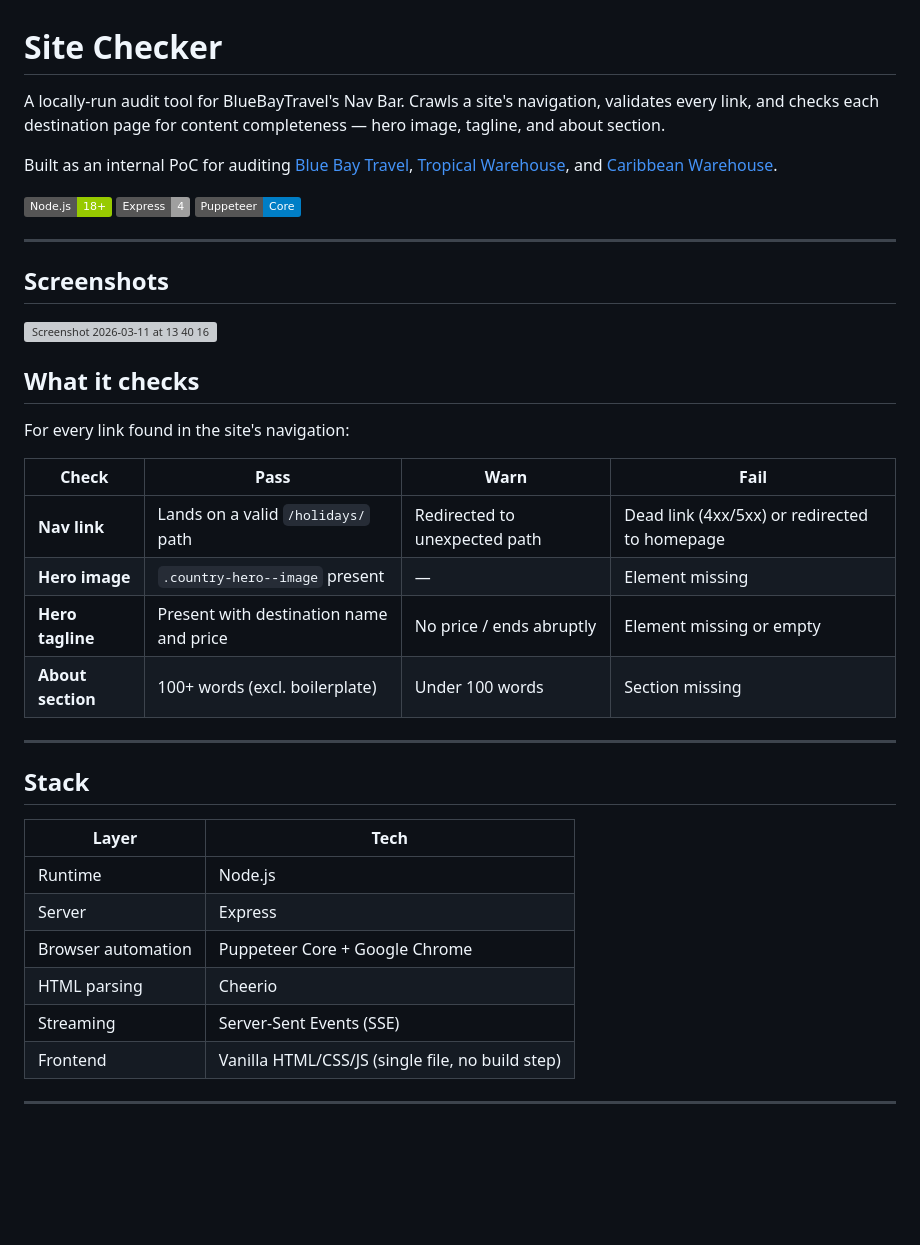
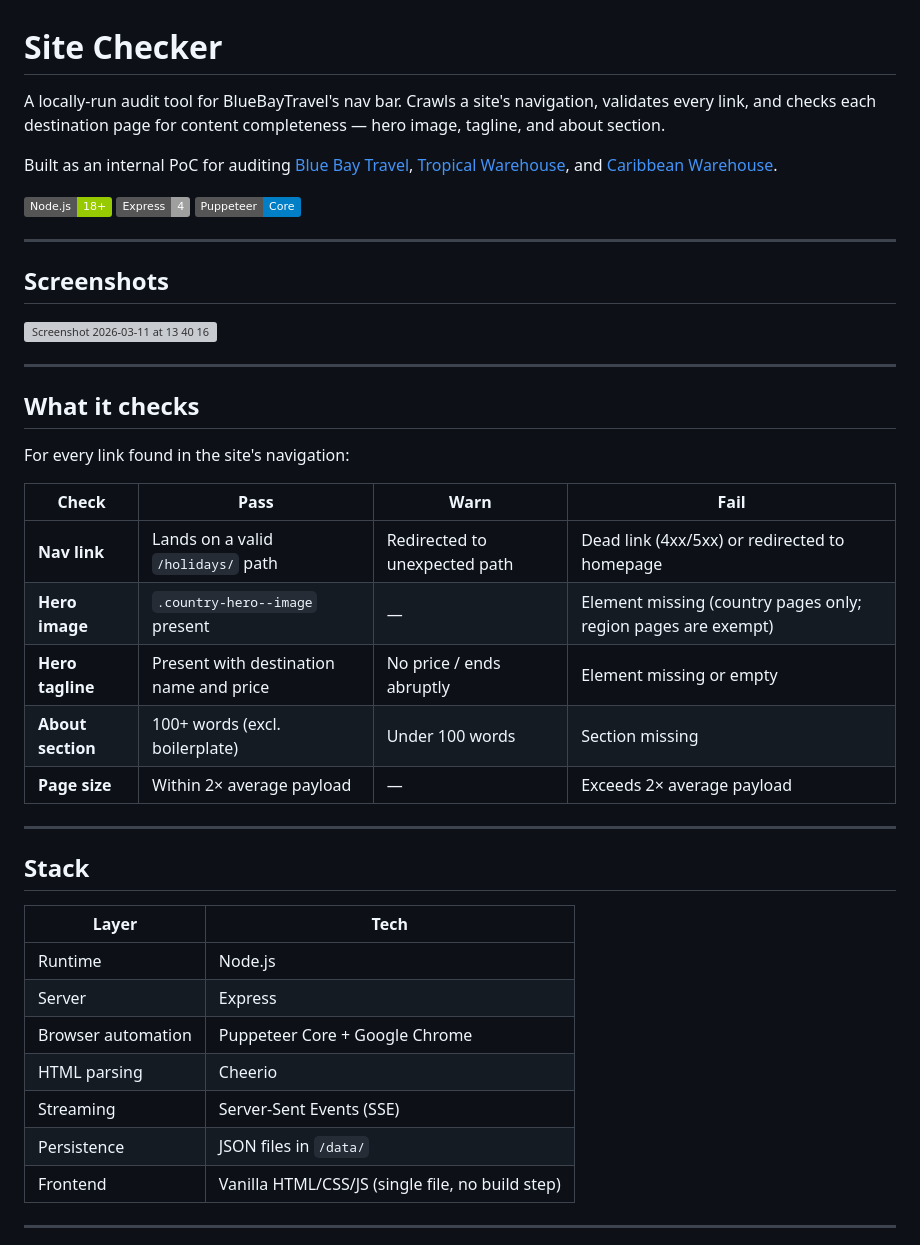
Before and after one commit to MattX23/SiteChecker, a Markdown page: README.md, the part around one of its changes. Rendered like a GitHub page; badges without logos; blank space fills up the shorter version; grey boxes are pictures that could not be loaded.

```diff
--- a/README.md
+++ b/README.md
@@ -1,6 +1,6 @@
 # Site Checker
 
-A locally-run audit tool for BlueBayTravel's Nav Bar. Crawls a site's navigation, validates every link, and checks each destination page for content completeness — hero image, tagline, and about section.
+A locally-run audit tool for BlueBayTravel's nav bar. Crawls a site's navigation, validates every link, and checks each destination page for content completeness — hero image, tagline, and about section.
 
 Built as an internal PoC for auditing [Blue Bay Travel](https://bluebaytravel.co.uk), [Tropical Warehouse](https://tropicalwarehouse.co.uk), and [Caribbean Warehouse](https://caribbeanwarehouse.co.uk).
 
@@ -12,6 +12,7 @@ Built as an internal PoC for auditing [Blue Bay Travel](https://bluebaytravel.co
 
 <img width="970" height="921" alt="Screenshot 2026-03-11 at 13 40 16" src="https://github.com/user-attachments/assets/75b258fd-39af-4eda-8e94-bc64ad7730d3" />
 
+---
 
 ## What it checks
 
@@ -20,9 +21,10 @@ For every link found in the site's navigation:
 | Check | Pass | Warn | Fail |
 |---|---|---|---|
 | **Nav link** | Lands on a valid `/holidays/` path | Redirected to unexpected path | Dead link (4xx/5xx) or redirected to homepage |
-| **Hero image** | `.country-hero--image` present | — | Element missing |
+| **Hero image** | `.country-hero--image` present | — | Element missing (country pages only; region pages are exempt) |
 | **Hero tagline** | Present with destination name and price | No price / ends abruptly | Element missing or empty |
 | **About section** | 100+ words (excl. boilerplate) | Under 100 words | Section missing |
+| **Page size** | Within 2× average payload | — | Exceeds 2× average payload |
 
 ---
 
@@ -35,6 +37,7 @@ For every link found in the site's navigation:
 | Browser automation | Puppeteer Core + Google Chrome |
 | HTML parsing | Cheerio |
 | Streaming | Server-Sent Events (SSE) |
+| Persistence | JSON files in `/data/` |
 | Frontend | Vanilla HTML/CSS/JS (single file, no build step) |
 
 ---
```
Also changed, not shown: other parts of README.md (+20 -7 lines).
